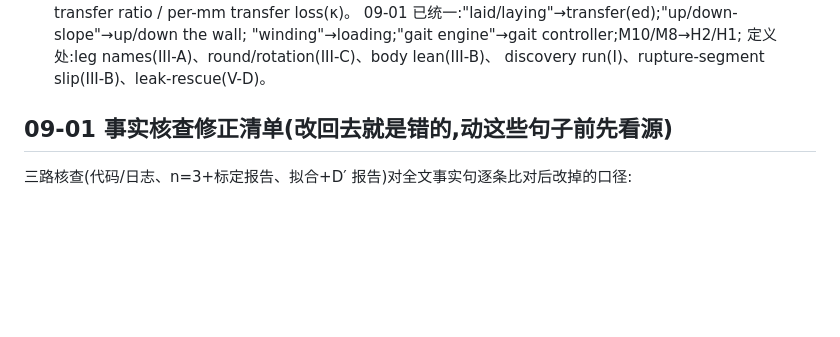
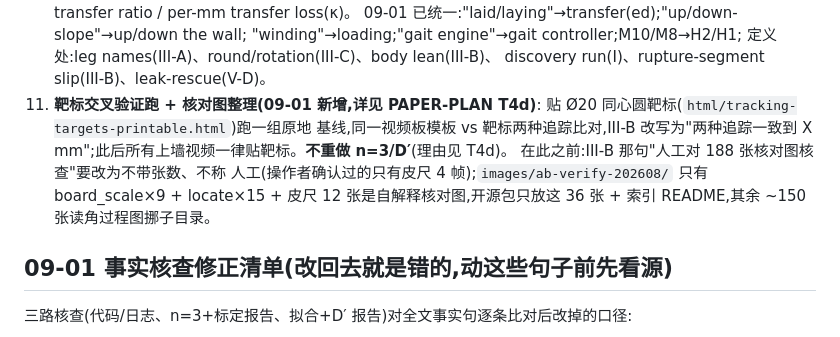
Before and after one commit to xujesse1988-ship-it/spider_robot, a Markdown page: paper/README.md, the part around the change. GitHub-like rendering; blank space fills up the shorter version.

```diff
--- a/paper/README.md
+++ b/paper/README.md
@@ -71,6 +71,14 @@
     "winding"→loading;"gait engine"→gait controller;M10/M8→H2/H1;
     定义处:leg names(III-A)、round/rotation(III-C)、body lean(III-B)、
     discovery run(I)、rupture-segment slip(III-B)、leak-rescue(V-D)。
+11. **靶标交叉验证跑 + 核对图整理(09-01 新增,详见 PAPER-PLAN T4d)**:
+    贴 Ø20 同心圆靶标(`html/tracking-targets-printable.html`)跑一组原地
+    基线,同一视频板模板 vs 靶标两种追踪比对,III-B 改写为"两种追踪一致到
+    X mm";此后所有上墙视频一律贴靶标。**不重做 n=3/D′**(理由见 T4d)。
+    在此之前:III-B 那句"人工对 188 张核对图核查"要改为不带张数、不称
+    人工(操作者确认过的只有皮尺 4 帧);`images/ab-verify-202608/` 只有
+    board_scale×9 + locate×15 + 皮尺 12 张是自解释核对图,开源包只放这
+    36 张 + 索引 README,其余 ~150 张读角过程图挪子目录。
 
 ## 09-01 事实核查修正清单(改回去就是错的,动这些句子前先看源)
 
```
Also changed, not shown: docs/PAPER-PLAN.md (+18 -0 lines).
